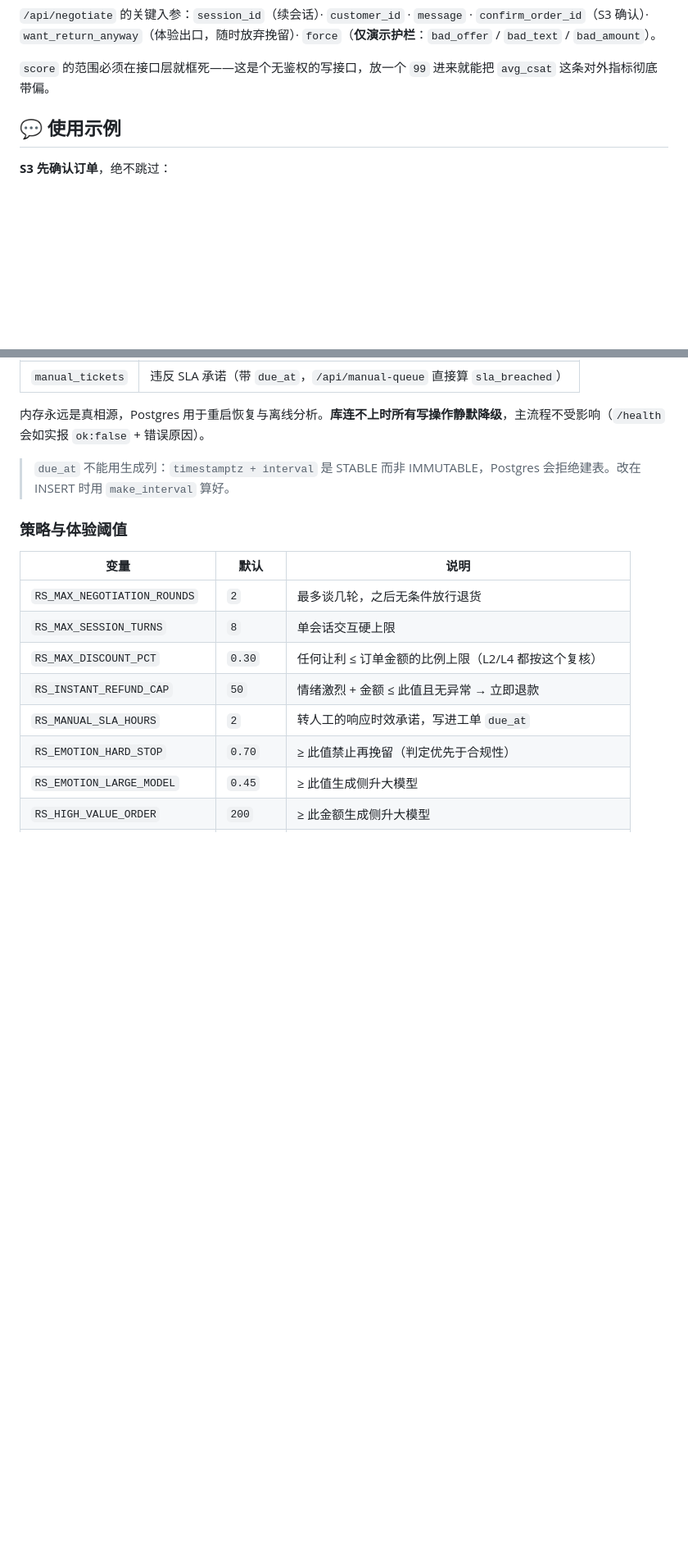
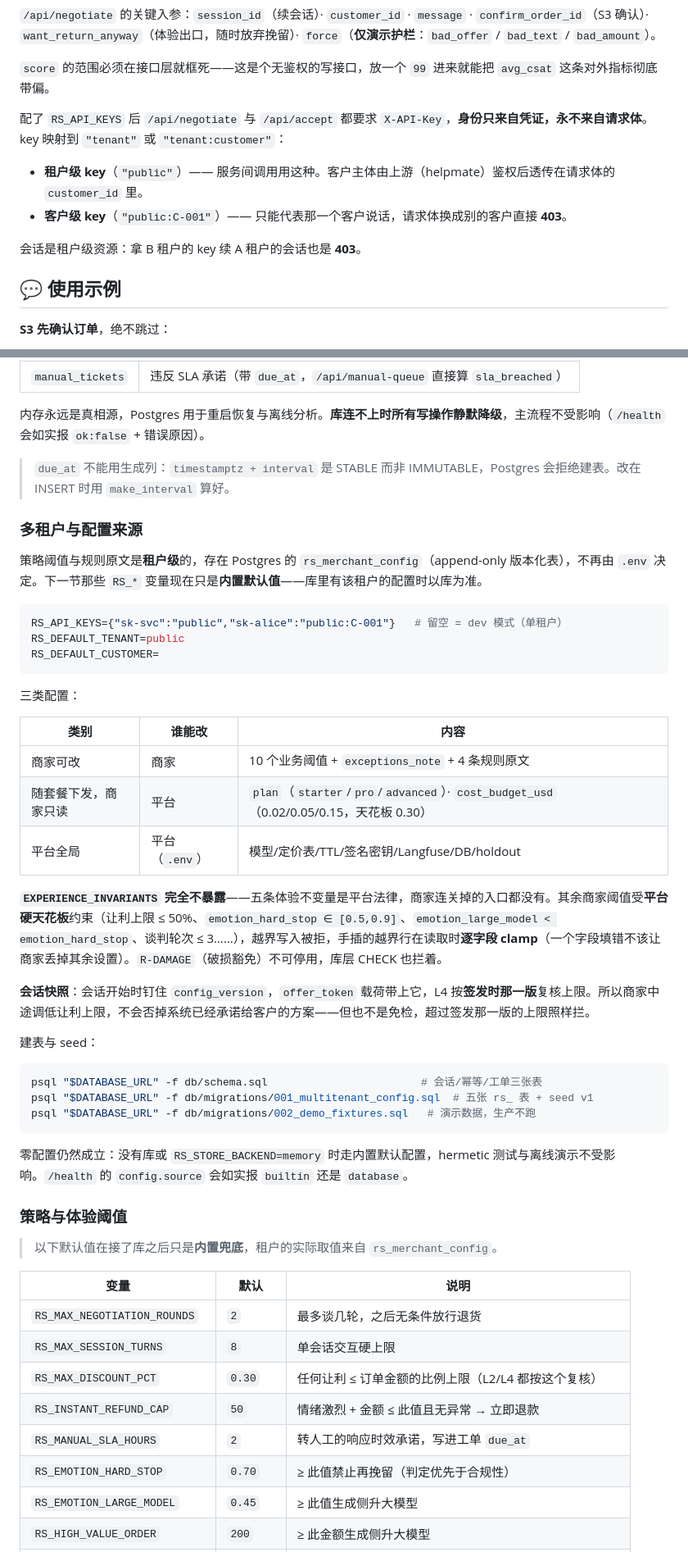
Before and after one commit to KevinTuCW/returnsaver, a Markdown page: README.md, 2 parts joined by grey strips. Shown at 82% size. Rendered like a GitHub page; blank space fills up the shorter version.

Commit message:
docs(readme): 多租户与配置来源
说清三类配置、平台硬天花板、会话快照语义、建表顺序，以及零配置仍然成立
这件事。接口一节补上两种 key 的语义差别（租户级透传客户 / 客户级只能代表
自己），以及会话的租户边界。测试徽章更新到 168。

````diff
--- a/README.md
+++ b/README.md
@@ -218,6 +218,13 @@ bash demo.sh                # 12 段全流程演示，末尾会读 /tmp/rs.log
 `/api/negotiate` 的关键入参：`session_id`（续会话）· `customer_id` · `message` · `confirm_order_id`（S3 确认）· `want_return_anyway`（体验出口，随时放弃挽留）· `force`（**仅演示护栏**：`bad_offer` / `bad_text` / `bad_amount`）。
 
 `score` 的范围必须在接口层就框死——这是个无鉴权的写接口，放一个 `99` 进来就能把 `avg_csat` 这条对外指标彻底带偏。
+
+配了 `RS_API_KEYS` 后 `/api/negotiate` 与 `/api/accept` 都要求 `X-API-Key`，**身份只来自凭证，永不来自请求体**。key 映射到 `"tenant"` 或 `"tenant:customer"`：
+
+- **租户级 key**（`"public"`）—— 服务间调用用这种。客户主体由上游（helpmate）鉴权后透传在请求体的 `customer_id` 里。
+- **客户级 key**（`"public:C-001"`）—— 只能代表那一个客户说话，请求体换成别的客户直接 **403**。
+
+会话是租户级资源：拿 B 租户的 key 续 A 租户的会话也是 **403**。
 
 ## 💬 使用示例
 
@@ -600,7 +607,41 @@ psql "$DATABASE_URL" -f db/schema.sql
 
 > `due_at` 不能用生成列：`timestamptz + interval` 是 STABLE 而非 IMMUTABLE，Postgres 会拒绝建表。改在 INSERT 时用 `make_interval` 算好。
 
+### 多租户与配置来源
+
+策略阈值与规则原文是**租户级**的，存在 Postgres 的 `rs_merchant_config`（append-only 版本化表），不再由 `.env` 决定。下一节那些 `RS_*` 变量现在只是**内置默认值**——库里有该租户的配置时以库为准。
+
+```bash
+RS_API_KEYS={"sk-svc":"public","sk-alice":"public:C-001"}   # 留空 = dev 模式（单租户）
+RS_DEFAULT_TENANT=public
+RS_DEFAULT_CUSTOMER=
+```
+
+三类配置：
+
+| 类别 | 谁能改 | 内容 |
+|---|---|---|
+| 商家可改 | 商家 | 10 个业务阈值 + `exceptions_note` + 4 条规则原文 |
+| 随套餐下发，商家只读 | 平台 | `plan`（`starter`/`pro`/`advanced`）· `cost_budget_usd`（0.02/0.05/0.15，天花板 0.30） |
+| 平台全局 | 平台（`.env`） | 模型/定价表/TTL/签名密钥/Langfuse/DB/holdout |
+
+**`EXPERIENCE_INVARIANTS` 完全不暴露**——五条体验不变量是平台法律，商家连关掉的入口都没有。其余商家阈值受**平台硬天花板**约束（让利上限 ≤ 50%、`emotion_hard_stop ∈ [0.5,0.9]`、`emotion_large_model < emotion_hard_stop`、谈判轮次 ≤ 3……），越界写入被拒，手插的越界行在读取时**逐字段 clamp**（一个字段填错不该让商家丢掉其余设置）。`R-DAMAGE`（破损豁免）不可停用，库层 CHECK 也拦着。
+
+**会话快照**：会话开始时钉住 `config_version`，`offer_token` 载荷带上它，L4 按**签发时那一版**复核上限。所以商家中途调低让利上限，不会否掉系统已经承诺给客户的方案——但也不是免检，超过签发那一版的上限照样拦。
+
+建表与 seed：
+
+```bash
+psql "$DATABASE_URL" -f db/schema.sql                        # 会话/幂等/工单三张表
+psql "$DATABASE_URL" -f db/migrations/001_multitenant_config.sql  # 五张 rs_ 表 + seed v1
+psql "$DATABASE_URL" -f db/migrations/002_demo_fixtures.sql   # 演示数据，生产不跑
+```
+
+零配置仍然成立：没有库或 `RS_STORE_BACKEND=memory` 时走内置默认配置，hermetic 测试与离线演示不受影响。`/health` 的 `config.source` 会如实报 `builtin` 还是 `database`。
+
 ### 策略与体验阈值
+
+> 以下默认值在接了库之后只是**内置兜底**，租户的实际取值来自 `rs_merchant_config`。
 
 | 变量 | 默认 | 说明 |
 |---|---|---|
````
Also changed, not shown: other parts of README.md (+1 -1 lines).
